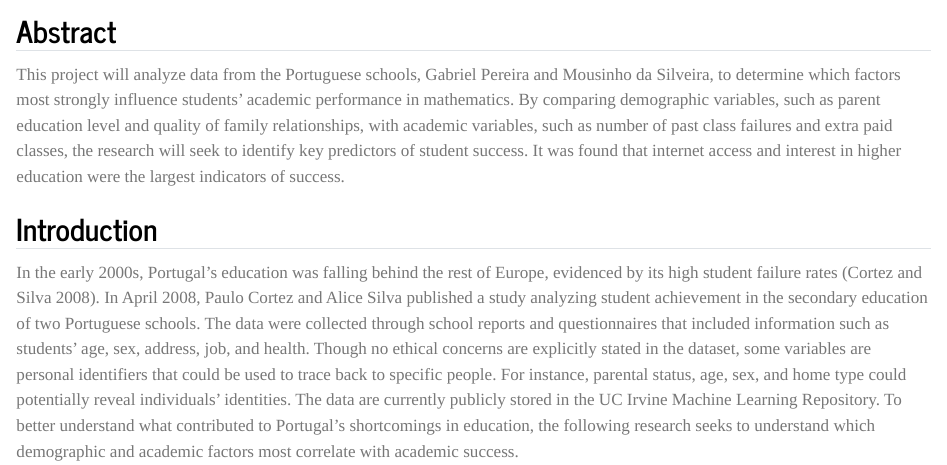
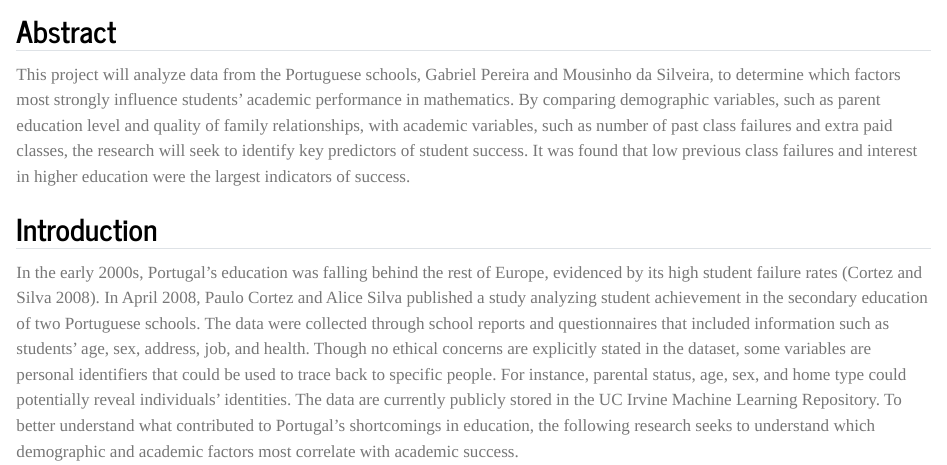
Before and after one commit to djmurong/math-performance-predictor-analysis, a Quarto document (index.qmd): the page in a window 1100 px wide, from 170 px down. Rendered offline with R 4.5, knitr and Pandoc in place of Quarto, with nearby package versions; code that draws random numbers runs with fixed seeds of ours.

Commit message:
Edited abstract.

```diff
--- a/index.qmd
+++ b/index.qmd
@@ -11,7 +11,7 @@ fig-asp: 0.618
 
 ## Abstract
 
-This project will analyze data from the Portuguese schools, Gabriel Pereira and Mousinho da Silveira, to determine which factors most strongly influence students' academic performance in mathematics. By comparing demographic variables, such as parent education level and quality of family relationships, with academic variables, such as number of past class failures and extra paid classes, the research will seek to identify key predictors of student success. It was found that internet access and interest in higher education were the largest indicators of success.
+This project will analyze data from the Portuguese schools, Gabriel Pereira and Mousinho da Silveira, to determine which factors most strongly influence students' academic performance in mathematics. By comparing demographic variables, such as parent education level and quality of family relationships, with academic variables, such as number of past class failures and extra paid classes, the research will seek to identify key predictors of student success. It was found that low previous class failures and interest in higher education were the largest indicators of success.
 
 ## Introduction
 
```
